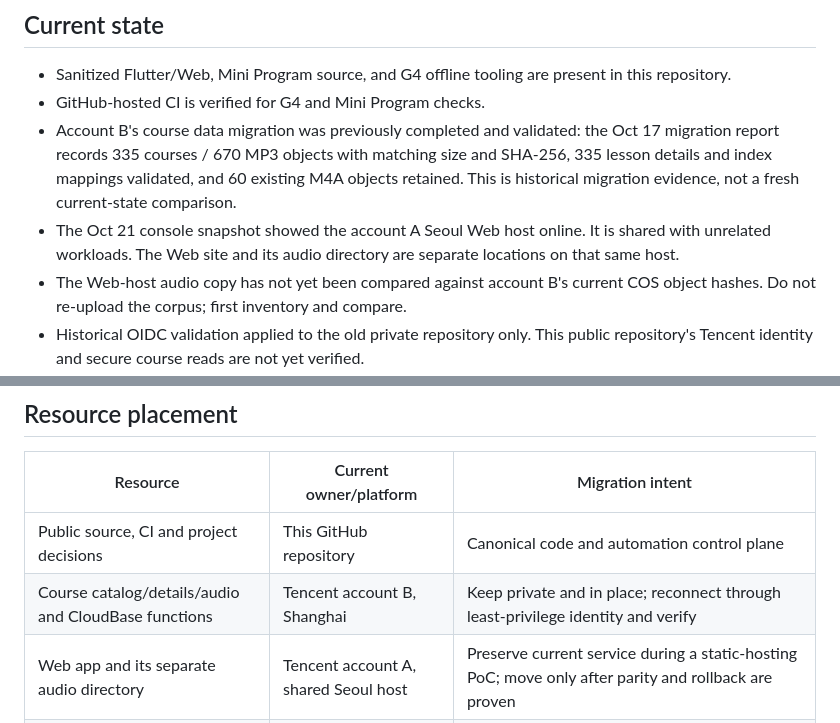
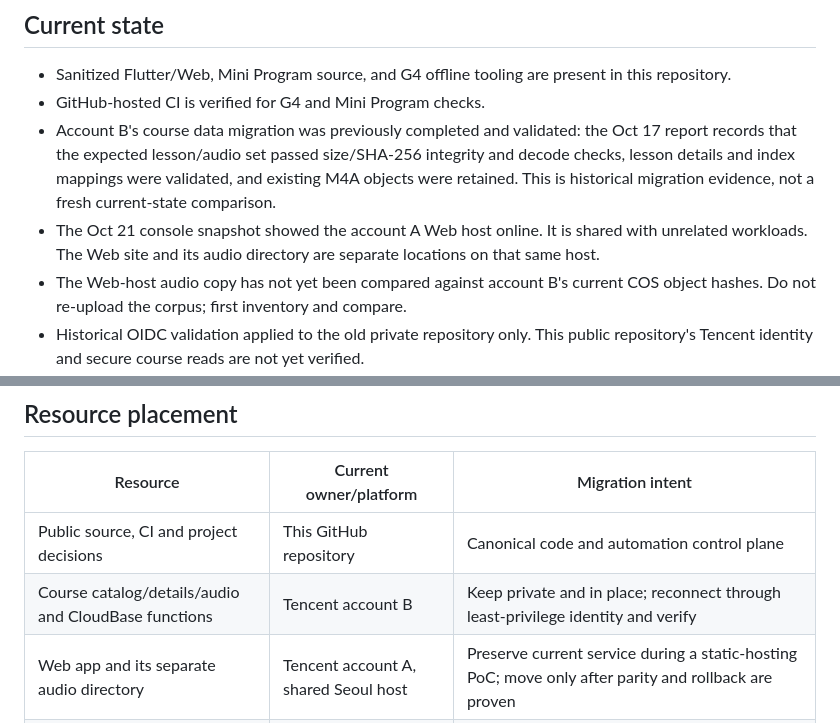
Before and after one commit to gehbfarr5/englishpod-trancy-player-public, a Markdown page: docs/tencent-cloud-cutover.md, 2 parts joined by grey strips. GitHub-like rendering.

Commit message:
docs: avoid exposing licensed course inventory counts

```diff
--- a/docs/tencent-cloud-cutover.md
+++ b/docs/tencent-cloud-cutover.md
@@ -6,8 +6,8 @@ This repository is the intended public source of truth. Tencent CloudBase, COS,
 
 - Sanitized Flutter/Web, Mini Program source, and G4 offline tooling are present in this repository.
 - GitHub-hosted CI is verified for G4 and Mini Program checks.
-- Account B's course data migration was previously completed and validated: the Oct 17 migration report records 335 courses / 670 MP3 objects with matching size and SHA-256, 335 lesson details and index mappings validated, and 60 existing M4A objects retained. This is historical migration evidence, not a fresh current-state comparison.
-- The Oct 21 console snapshot showed the account A Seoul Web host online. It is shared with unrelated workloads. The Web site and its audio directory are separate locations on that same host.
+- Account B's course data migration was previously completed and validated: the Oct 17 report records that the expected lesson/audio set passed size/SHA-256 integrity and decode checks, lesson details and index mappings were validated, and existing M4A objects were retained. This is historical migration evidence, not a fresh current-state comparison.
+- The Oct 21 console snapshot showed the account A Web host online. It is shared with unrelated workloads. The Web site and its audio directory are separate locations on that same host.
 - The Web-host audio copy has not yet been compared against account B's current COS object hashes. Do not re-upload the corpus; first inventory and compare.
 - Historical OIDC validation applied to the old private repository only. This public repository's Tencent identity and secure course reads are not yet verified.
 - This public repository does not yet have verified Tencent Web deployment, WeChat upload credentials/runner, or production deployment.
@@ -17,7 +17,7 @@ This repository is the intended public source of truth. Tencent CloudBase, COS,
 | Resource | Current owner/platform | Migration intent |
 | --- | --- | --- |
 | Public source, CI and project decisions | This GitHub repository | Canonical code and automation control plane |
-| Course catalog/details/audio and CloudBase functions | Tencent account B, Shanghai | Keep private and in place; reconnect through least-privilege identity and verify |
+| Course catalog/details/audio and CloudBase functions | Tencent account B | Keep private and in place; reconnect through least-privilege identity and verify |
 | Web app and its separate audio directory | Tencent account A, shared Seoul host | Preserve current service during a static-hosting PoC; move only after parity and rollback are proven |
 | WeChat Mini Program runtime | Tencent account B | Keep runtime and data in place; reconnect source-controlled development upload |
 | Historical WeChat runner | Shared account A host | Replace with GitHub-hosted execution or a dedicated isolated runner; do not assume the shared host is safe for target-repo jobs |
```
